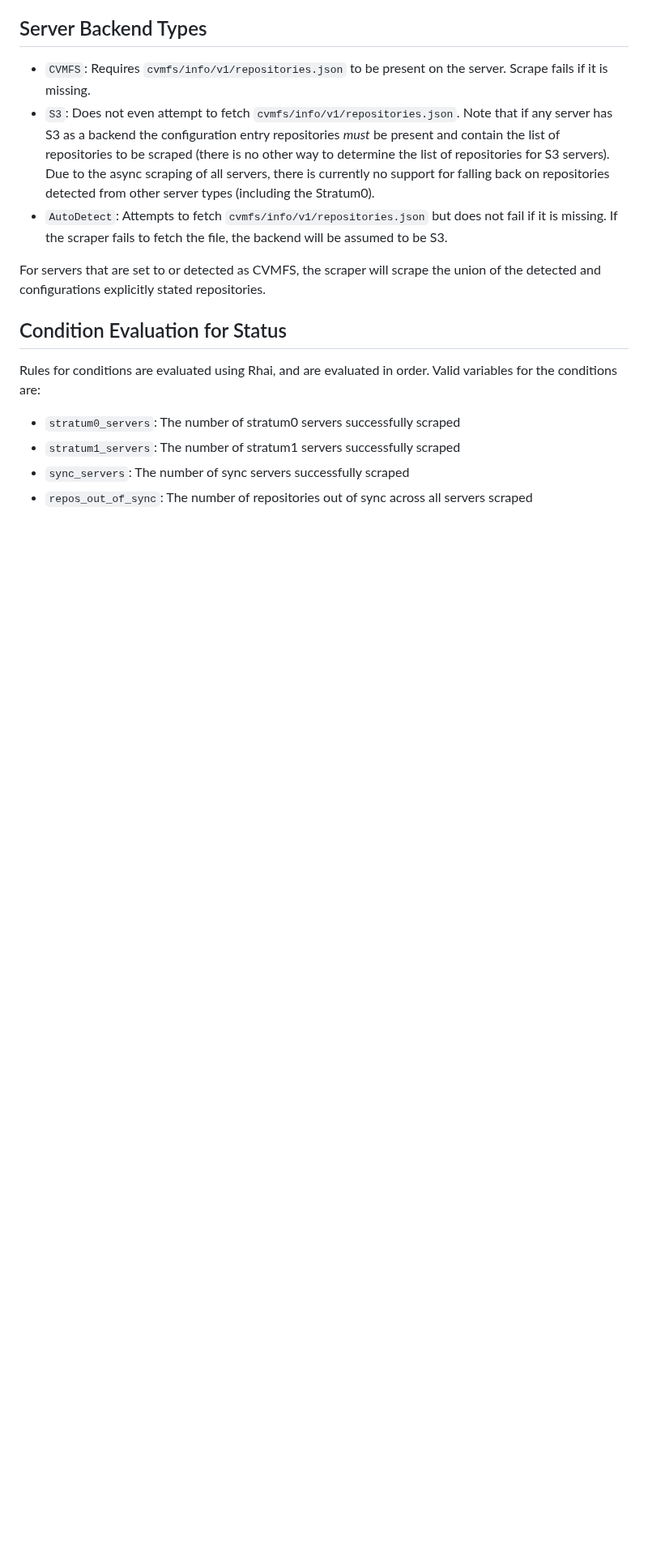
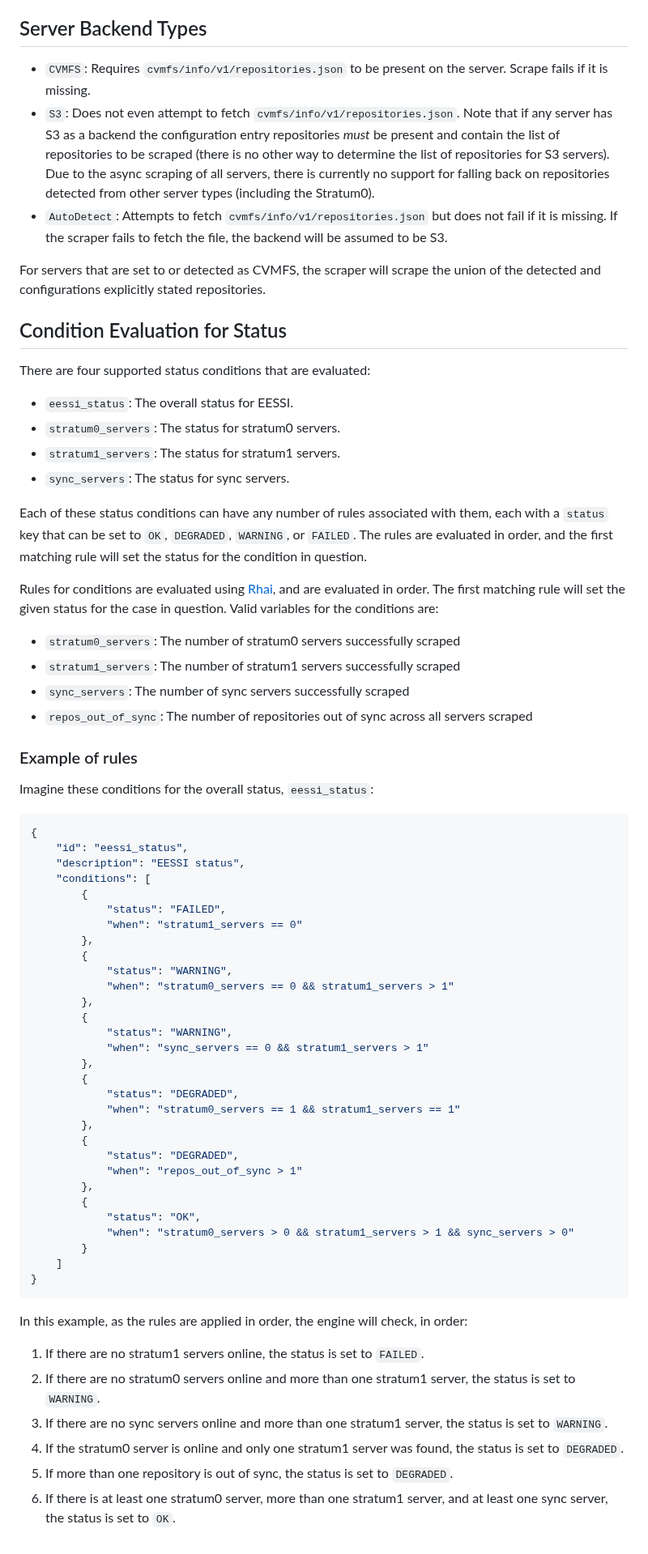
Before and after one commit to EESSI/cvmfs-status-page-rust, a Markdown page: README.md, the part around one of its changes. Shown at 81% size. Drawn GitHub-style; blank space fills up the shorter version.

Commit message:
Fixes and expansion of README.

````diff
--- a/README.md
+++ b/README.md
@@ -71,9 +71,64 @@ For servers that are set to or detected as CVMFS, the scraper will scrape the un
 
 ## Condition Evaluation for Status
 
-Rules for conditions are evaluated using Rhai, and are evaluated in order. Valid variables for the conditions are:
+There are four supported status conditions that are evaluated:
+
+- `eessi_status`: The overall status for EESSI.
+- `stratum0_servers`: The status for stratum0 servers.
+- `stratum1_servers`: The status for stratum1 servers.
+- `sync_servers`: The status for sync servers.
+
+Each of these status conditions can have any number of rules associated with them, each with a `status` key that can be set to `OK`, `DEGRADED`, `WARNING`, or `FAILED`. The rules are evaluated in order, and the first matching rule will set the status for the condition in question.
+
+Rules for conditions are evaluated using [Rhai](https://rhai.rs), and are evaluated in order. The first matching rule will set the given status for the case in question. Valid variables for the conditions are:
 
 - `stratum0_servers`: The number of stratum0 servers successfully scraped
 - `stratum1_servers`: The number of stratum1 servers successfully scraped
 - `sync_servers`: The number of sync servers successfully scraped
 - `repos_out_of_sync`: The number of repositories out of sync across all servers scraped
+
+### Example of rules
+
+Imagine these conditions for the overall status, `eessi_status`:
+
+```json
+{
+    "id": "eessi_status",
+    "description": "EESSI status",
+    "conditions": [
+        {
+            "status": "FAILED",
+            "when": "stratum1_servers == 0"
+        },
+        {
+            "status": "WARNING",
+            "when": "stratum0_servers == 0 && stratum1_servers > 1"
+        },
+        {
+            "status": "WARNING",
+            "when": "sync_servers == 0 && stratum1_servers > 1"
+        },
+        {
+            "status": "DEGRADED",
+            "when": "stratum0_servers == 1 && stratum1_servers == 1"
+        },
+        {
+            "status": "DEGRADED",
+            "when": "repos_out_of_sync > 1"
+        },
+        {
+            "status": "OK",
+            "when": "stratum0_servers > 0 && stratum1_servers > 1 && sync_servers > 0"
+        }
+    ]
+}
+```
+
+In this example, as the rules are applied in order, the engine will check, in order:
+
+1. If there are no stratum1 servers online, the status is set to `FAILED`.
+2. If there are no stratum0 servers online and more than one stratum1 server, the status is set to `WARNING`.
+3. If there are no sync servers online and more than one stratum1 server, the status is set to `WARNING`.
+4. If the stratum0 server is online and only one stratum1 server was found, the status is set to `DEGRADED`.
+5. If more than one repository is out of sync, the status is set to `DEGRADED`.
+6. If there is at least one stratum0 server, more than one stratum1 server, and at least one sync server, the status is set to `OK`.
````
Also changed, not shown: other parts of README.md (+1 -1 lines).
